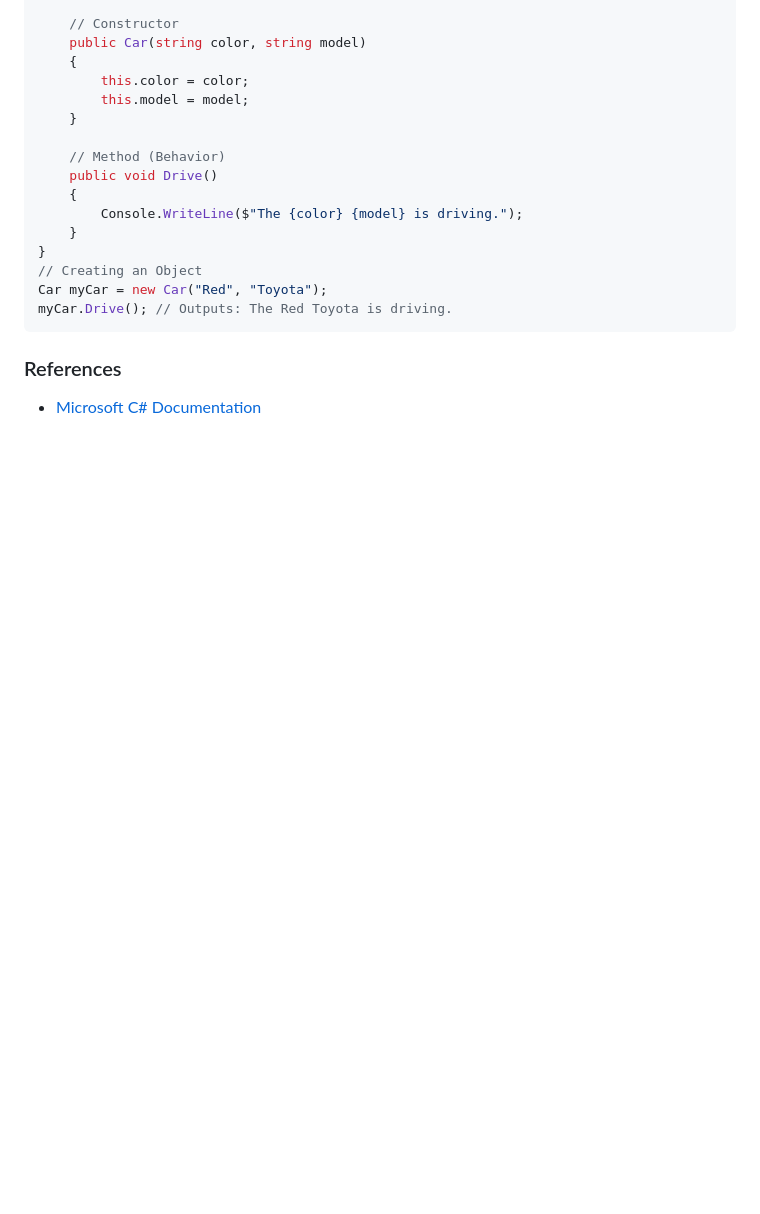
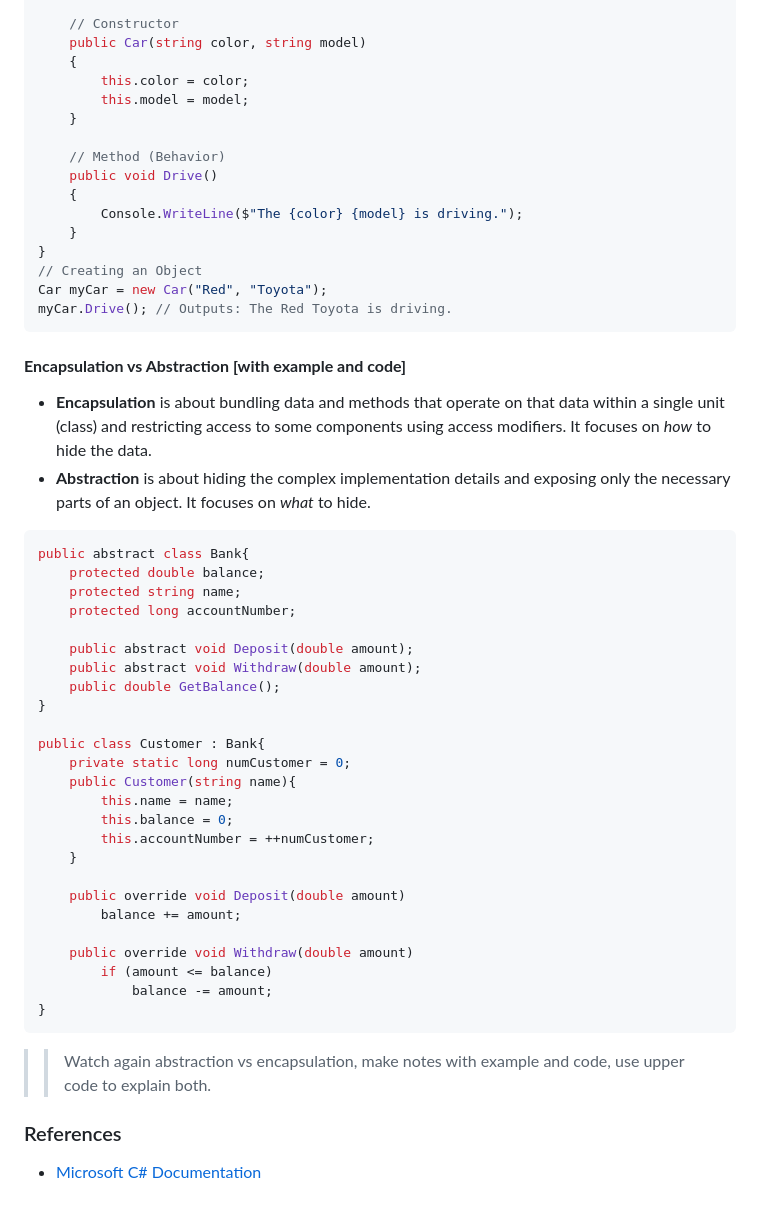
Before and after one commit to sanjeetbth7/DOT_NET, a Markdown page: ReadMe.md, the part around the change. Drawn GitHub-style; blank space fills up the shorter version.

Commit message:
added some code of oops

````diff
--- a/ReadMe.md
+++ b/ReadMe.md
@@ -681,6 +681,39 @@ Car myCar = new Car("Red", "Toyota");
 myCar.Drive(); // Outputs: The Red Toyota is driving.
 ```
 
+#### **Encapsulation vs Abstraction [with example and code]**
+- **Encapsulation** is about bundling data and methods that operate on that data within a single unit (class) and restricting access to some components using access modifiers. It focuses on *how* to hide the data.
+- **Abstraction** is about hiding the complex implementation details and exposing only the necessary parts of an object. It focuses on *what* to hide.
+
+```csharp
+public abstract class Bank{
+    protected double balance;
+    protected string name;
+    protected long accountNumber;
+
+    public abstract void Deposit(double amount);
+    public abstract void Withdraw(double amount);
+    public double GetBalance();
+}
+
+public class Customer : Bank{
+    private static long numCustomer = 0;
+    public Customer(string name){
+        this.name = name;
+        this.balance = 0;
+        this.accountNumber = ++numCustomer;
+    }
+
+    public override void Deposit(double amount)
+        balance += amount;
+
+    public override void Withdraw(double amount)
+        if (amount <= balance)
+            balance -= amount;
+}
+```
+
+>> Watch again abstraction vs encapsulation, make notes with example and code, use upper code to explain both.
 
 
 ### References
````
